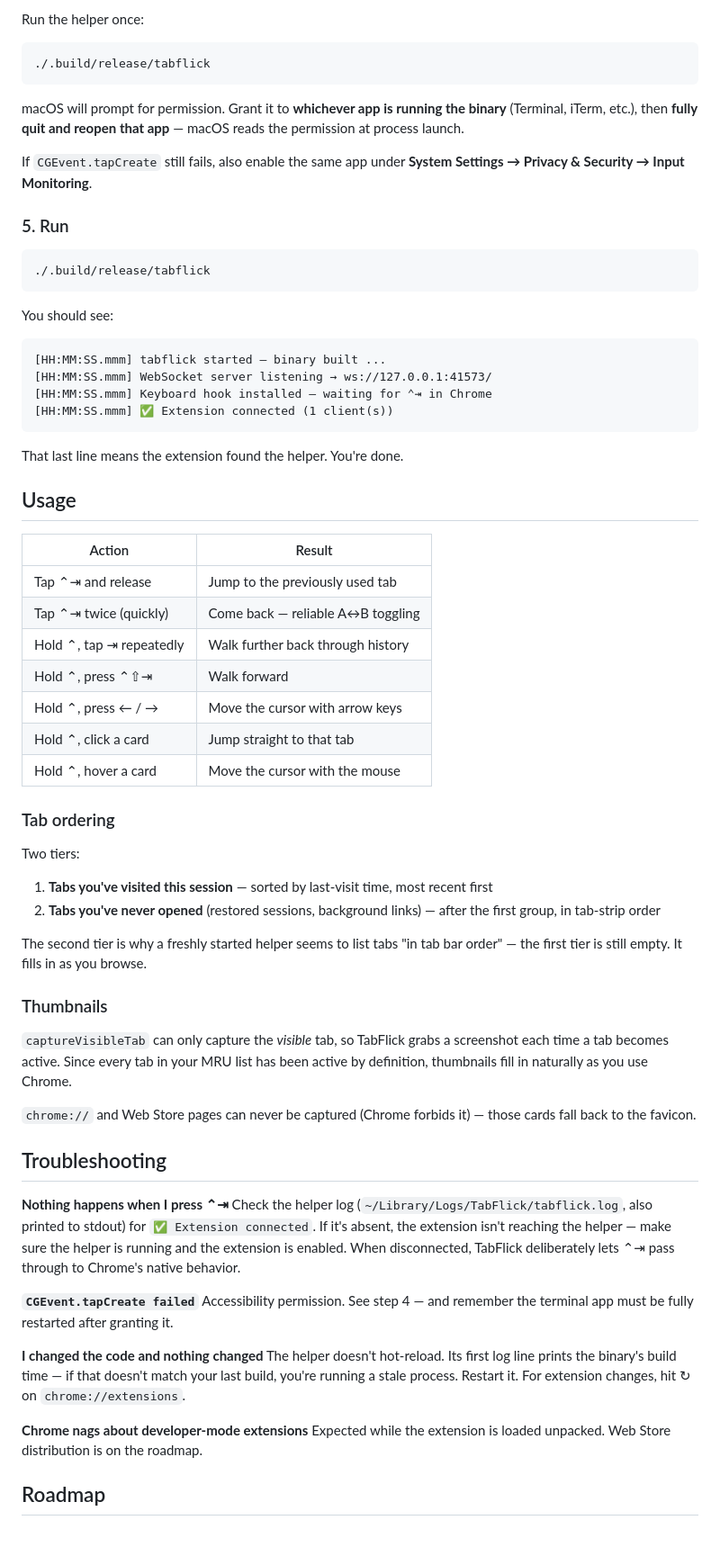
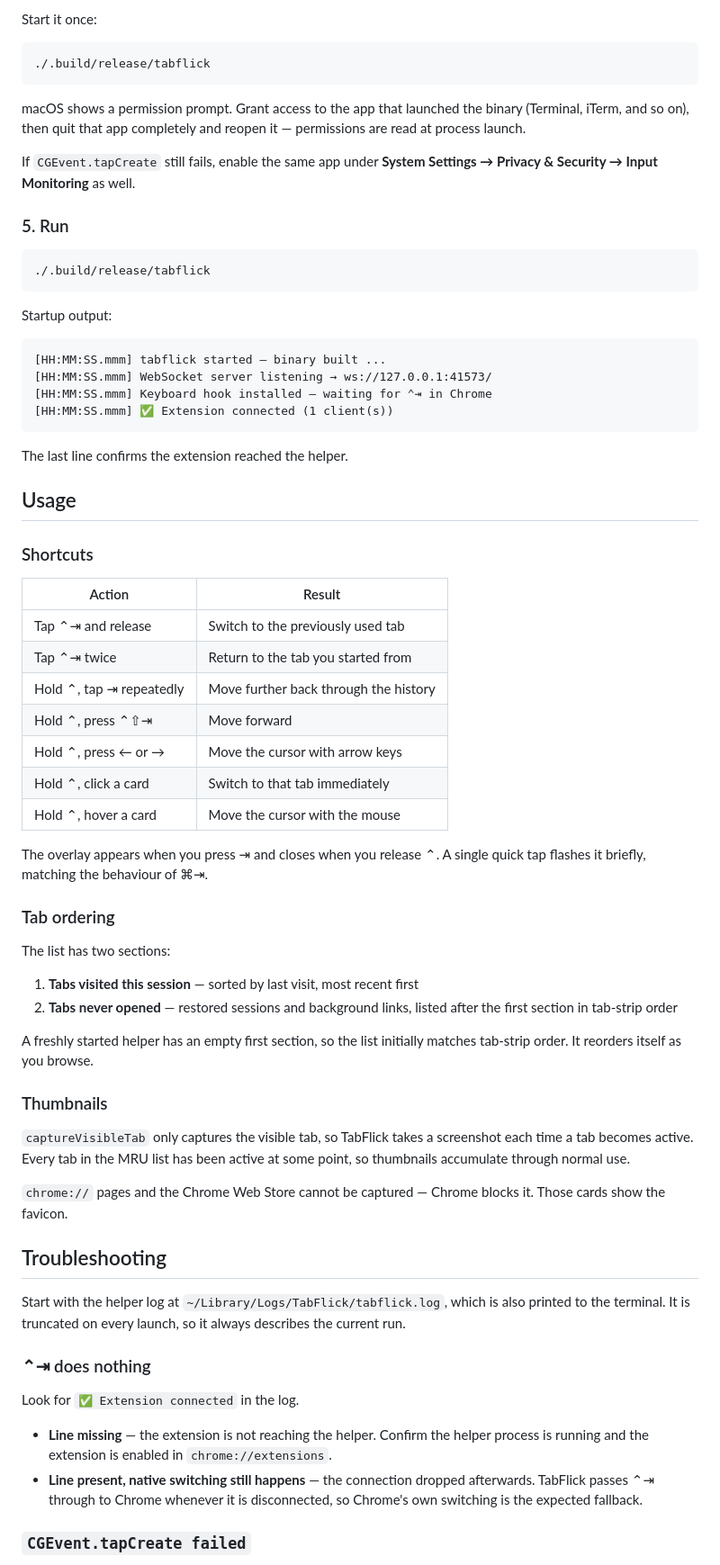
Before and after one commit to lifedever/TabFlick, a Markdown page: README.md, the part around one of its changes. Shown at 90% size. Drawn GitHub-style; blank space fills up the shorter version.

````diff
--- a/README.md
+++ b/README.md
@@ -100,14 +101,13 @@ TabFlick uses a `CGEventTap` to intercept ⌃⇥ before Chrome sees it, which re
 
-Run the helper once:
+Start it once:
 
 ```bash
 ./.build/release/tabflick
 ```
 
-macOS will prompt for permission. Grant it to **whichever app is running the binary** (Terminal, iTerm, etc.), then **fully quit and reopen that app** — macOS reads the permission at process launch.
+macOS shows a permission prompt. Grant access to the app that launched the binary (Terminal, iTerm, and so on), then quit that app completely and reopen it — permissions are read at process launch.
 
-If `CGEvent.tapCreate` still fails, also enable the same app under
-**System Settings → Privacy & Security → Input Monitoring**.
+If `CGEvent.tapCreate` still fails, enable the same app under **System Settings → Privacy & Security → Input Monitoring** as well.
 
 ### 5. Run
 
@@ -115,7 +115,7 @@ If `CGEvent.tapCreate` still fails, also enable the same app under
 ./.build/release/tabflick
 ```
 
-You should see:
+Startup output:
 
 ```
 [HH:MM:SS.mmm] tabflick started — binary built ...
@@ -124,48 +124,49 @@ You should see:
 [HH:MM:SS.mmm] ✅ Extension connected (1 client(s))
 ```
 
-That last line means the extension found the helper. You're done.
+The last line confirms the extension reached the helper.
 
 ## Usage
 
+### Shortcuts
+
 | Action | Result |
 |---|---|
-| Tap ⌃⇥ and release | Jump to the previously used tab |
-| Tap ⌃⇥ twice (quickly) | Come back — reliable A↔B toggling |
-| Hold ⌃, tap ⇥ repeatedly | Walk further back through history |
-| Hold ⌃, press ⌃⇧⇥ | Walk forward |
-| Hold ⌃, press ← / → | Move the cursor with arrow keys |
-| Hold ⌃, click a card | Jump straight to that tab |
+| Tap ⌃⇥ and release | Switch to the previously used tab |
+| Tap ⌃⇥ twice | Return to the tab you started from |
+| Hold ⌃, tap ⇥ repeatedly | Move further back through the history |
+| Hold ⌃, press ⌃⇧⇥ | Move forward |
+| Hold ⌃, press ← or → | Move the cursor with arrow keys |
+| Hold ⌃, click a card | Switch to that tab immediately |
 | Hold ⌃, hover a card | Move the cursor with the mouse |
+
+The overlay appears when you press ⇥ and closes when you release ⌃. A single quick tap flashes it briefly, matching the behaviour of ⌘⇥.
 
 ### Tab ordering
 
-Two tiers:
+The list has two sections:
 
-1. **Tabs you've visited this session** — sorted by last-visit time, most recent first
-2. **Tabs you've never opened** (restored sessions, background links) — after the first group, in tab-strip order
+1. **Tabs visited this session** — sorted by last visit, most recent first
+2. **Tabs never opened** — restored sessions and background links, listed after the first section in tab-strip order
 
-The second tier is why a freshly started helper seems to list tabs "in tab bar order" — the first tier is still empty. It fills in as you browse.
+A freshly started helper has an empty first section, so the list initially matches tab-strip order. It reorders itself as you browse.
 
 ### Thumbnails
 
-`captureVisibleTab` can only capture the *visible* tab, so TabFlick grabs a screenshot each time a tab becomes active. Since every tab in your MRU list has been active by definition, thumbnails fill in naturally as you use Chrome.
+`captureVisibleTab` only captures the visible tab, so TabFlick takes a screenshot each time a tab becomes active. Every tab in the MRU list has been active at some point, so thumbnails accumulate through normal use.
 
-`chrome://` and Web Store pages can never be captured (Chrome forbids it) — those cards fall back to the favicon.
+`chrome://` pages and the Chrome Web Store cannot be captured — Chrome blocks it. Those cards show the favicon.
 
 ## Troubleshooting
 
-**Nothing happens when I press ⌃⇥**
-Check the helper log (`~/Library/Logs/TabFlick/tabflick.log`, also printed to stdout) for `✅ Extension connected`. If it's absent, the extension isn't reaching the helper — make sure the helper is running and the extension is enabled. When disconnected, TabFlick deliberately lets ⌃⇥ pass through to Chrome's native behavior.
+Start with the helper log at `~/Library/Logs/TabFlick/tabflick.log`, which is also printed to the terminal. It is truncated on every launch, so it always describes the current run.
 
-**`CGEvent.tapCreate failed`**
-Accessibility permission. See step 4 — and remember the terminal app must be fully restarted after granting it.
+### ⌃⇥ does nothing
 
-**I changed the code and nothing changed**
-The helper doesn't hot-reload. Its first log line prints the binary's build time — if that doesn't match your last build, you're running a stale process. Restart it. For extension changes, hit ↻ on `chrome://extensions`.
+Look for `✅ Extension connected` in the log.
 
-**Chrome nags about developer-mode extensions**
-Expected while the extension is loaded unpacked. Web Store distribution is on the roadmap.
+- **Line missing** — the extension is not reaching the helper. Confirm the helper process is running and the extension is enabled in `chrome://extensions`.
+- **Line present, native switching still happens** — the connection dropped afterwards. TabFlick passes ⌃⇥ through to Chrome whenever it is disconnected, so Chrome's own switching is the expected fallback.
 
-## Roadmap
+### `CGEvent.tapCreate failed`
 
````
Also changed, not shown: other parts of README.md (+37 -25 lines), README_zh.md (+63 -51 lines).
